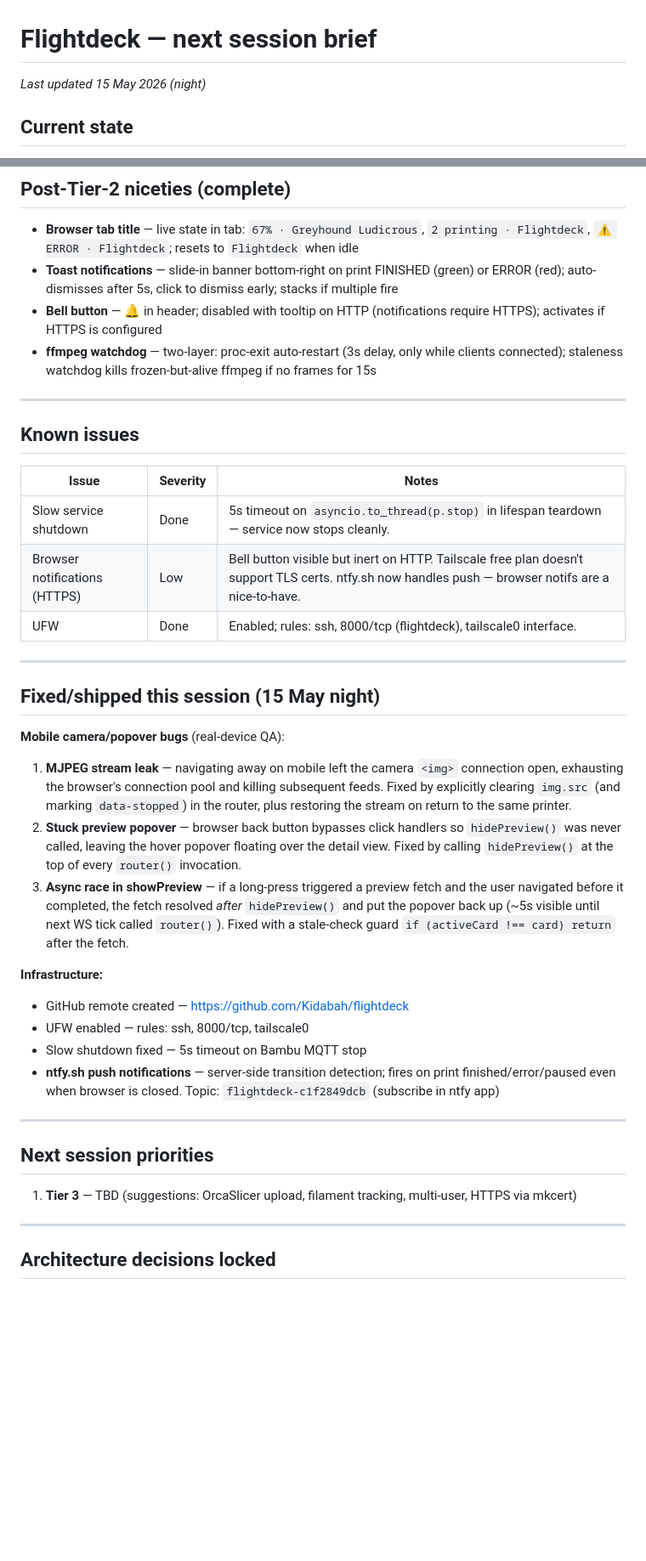
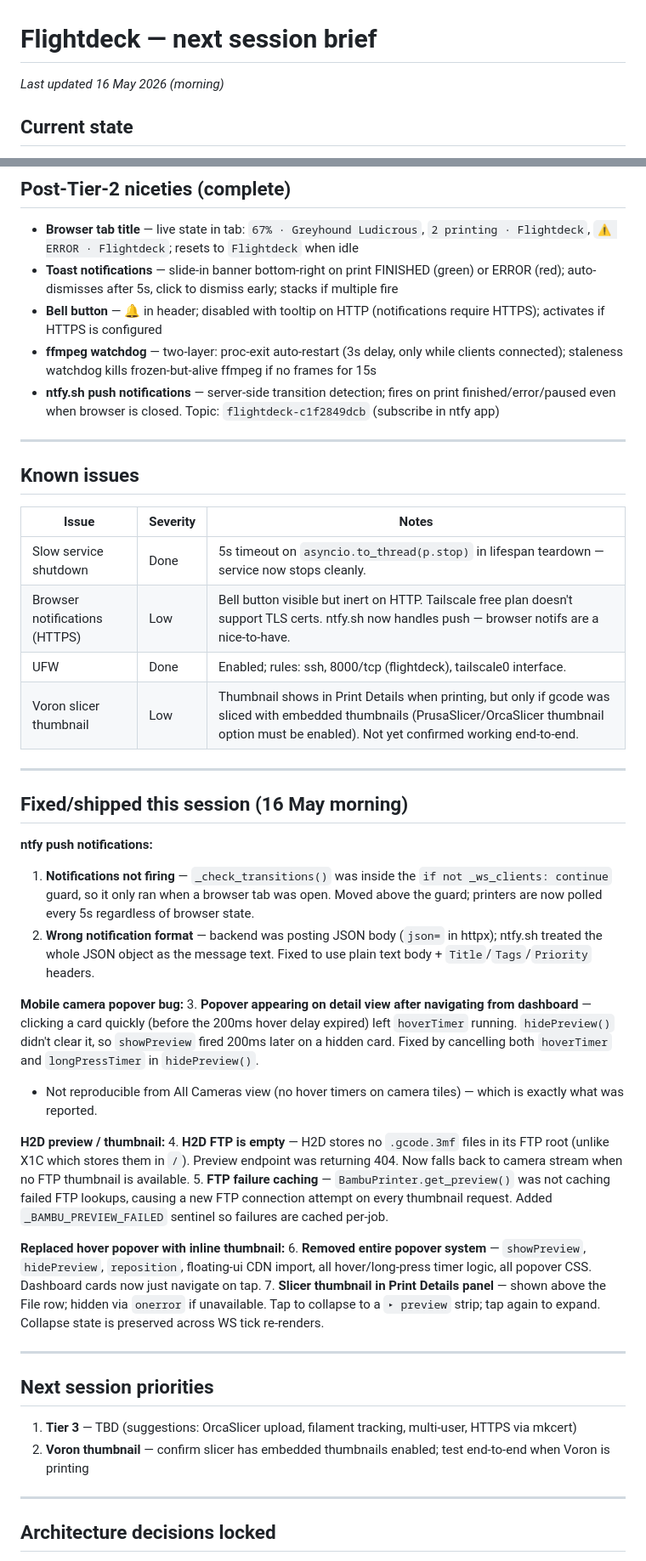
Before and after one commit to keenzkustoms/flightdeck, a Markdown page: SESSION_NEXT.md, 2 parts joined by grey strips. Shown at 85% size. GitHub-like rendering; blank space fills up the shorter version.

Commit message:
Update SESSION_NEXT: 16 May morning session summary

```diff
--- a/SESSION_NEXT.md
+++ b/SESSION_NEXT.md
@@ -1,5 +1,5 @@
 # Flightdeck — next session brief
-_Last updated 15 May 2026 (night)_
+_Last updated 16 May 2026 (morning)_
 
 ## Current state
 
@@ -87,6 +85,7 @@ All 10 steps from TIER2_SPEC.md shipped, plus four bonus items.
 - **Toast notifications** — slide-in banner bottom-right on print FINISHED (green) or ERROR (red); auto-dismisses after 5s, click to dismiss early; stacks if multiple fire
 - **Bell button** — 🔔 in header; disabled with tooltip on HTTP (notifications require HTTPS); activates if HTTPS is configured
 - **ffmpeg watchdog** — two-layer: proc-exit auto-restart (3s delay, only while clients connected); staleness watchdog kills frozen-but-alive ffmpeg if no frames for 15s
+- **ntfy.sh push notifications** — server-side transition detection; fires on print finished/error/paused even when browser is closed. Topic: `flightdeck-c1f2849dcb` (subscribe in ntfy app)
 
 ---
 
@@ -97,27 +96,34 @@ All 10 steps from TIER2_SPEC.md shipped, plus four bonus items.
 | Slow service shutdown | Done | 5s timeout on `asyncio.to_thread(p.stop)` in lifespan teardown — service now stops cleanly. |
 | Browser notifications (HTTPS) | Low | Bell button visible but inert on HTTP. Tailscale free plan doesn't support TLS certs. ntfy.sh now handles push — browser notifs are a nice-to-have. |
 | UFW | Done | Enabled; rules: ssh, 8000/tcp (flightdeck), tailscale0 interface. |
+| Voron slicer thumbnail | Low | Thumbnail shows in Print Details when printing, but only if gcode was sliced with embedded thumbnails (PrusaSlicer/OrcaSlicer thumbnail option must be enabled). Not yet confirmed working end-to-end. |
 
 ---
 
-## Fixed/shipped this session (15 May night)
+## Fixed/shipped this session (16 May morning)
 
-**Mobile camera/popover bugs** (real-device QA):
-1. **MJPEG stream leak** — navigating away on mobile left the camera `<img>` connection open, exhausting the browser's connection pool and killing subsequent feeds. Fixed by explicitly clearing `img.src` (and marking `data-stopped`) in the router, plus restoring the stream on return to the same printer.
-2. **Stuck preview popover** — browser back button bypasses click handlers so `hidePreview()` was never called, leaving the hover popover floating over the detail view. Fixed by calling `hidePreview()` at the top of every `router()` invocation.
-3. **Async race in showPreview** — if a long-press triggered a preview fetch and the user navigated before it completed, the fetch resolved *after* `hidePreview()` and put the popover back up (~5s visible until next WS tick called `router()`). Fixed with a stale-check guard `if (activeCard !== card) return` after the fetch.
+**ntfy push notifications:**
+1. **Notifications not firing** — `_check_transitions()` was inside the `if not _ws_clients: continue` guard, so it only ran when a browser tab was open. Moved above the guard; printers are now polled every 5s regardless of browser state.
+2. **Wrong notification format** — backend was posting JSON body (`json=` in httpx); ntfy.sh treated the whole JSON object as the message text. Fixed to use plain text body + `Title`/`Tags`/`Priority` headers.
 
-**Infrastructure:**
-- GitHub remote created — https://github.com/Kidabah/flightdeck
-- UFW enabled — rules: ssh, 8000/tcp, tailscale0
-- Slow shutdown fixed — 5s timeout on Bambu MQTT stop
-- **ntfy.sh push notifications** — server-side transition detection; fires on print finished/error/paused even when browser is closed. Topic: `flightdeck-c1f2849dcb` (subscribe in ntfy app)
+**Mobile camera popover bug:**
+3. **Popover appearing on detail view after navigating from dashboard** — clicking a card quickly (before the 200ms hover delay expired) left `hoverTimer` running. `hidePreview()` didn't clear it, so `showPreview` fired 200ms later on a hidden card. Fixed by cancelling both `hoverTimer` and `longPressTimer` in `hidePreview()`.
+   - Not reproducible from All Cameras view (no hover timers on camera tiles) — which is exactly what was reported.
+
+**H2D preview / thumbnail:**
+4. **H2D FTP is empty** — H2D stores no `.gcode.3mf` files in its FTP root (unlike X1C which stores them in `/`). Preview endpoint was returning 404. Now falls back to camera stream when no FTP thumbnail is available.
+5. **FTP failure caching** — `BambuPrinter.get_preview()` was not caching failed FTP lookups, causing a new FTP connection attempt on every thumbnail request. Added `_BAMBU_PREVIEW_FAILED` sentinel so failures are cached per-job.
+
+**Replaced hover popover with inline thumbnail:**
+6. **Removed entire popover system** — `showPreview`, `hidePreview`, `reposition`, floating-ui CDN import, all hover/long-press timer logic, all popover CSS. Dashboard cards now just navigate on tap.
+7. **Slicer thumbnail in Print Details panel** — shown above the File row; hidden via `onerror` if unavailable. Tap to collapse to a `▸ preview` strip; tap again to expand. Collapse state is preserved across WS tick re-renders.
 
 ---
 
 ## Next session priorities
 
 1. **Tier 3** — TBD (suggestions: OrcaSlicer upload, filament tracking, multi-user, HTTPS via mkcert)
+2. **Voron thumbnail** — confirm slicer has embedded thumbnails enabled; test end-to-end when Voron is printing
 
 ---
 
```
Also changed, not shown: other parts of SESSION_NEXT.md (+0 -2 lines).
